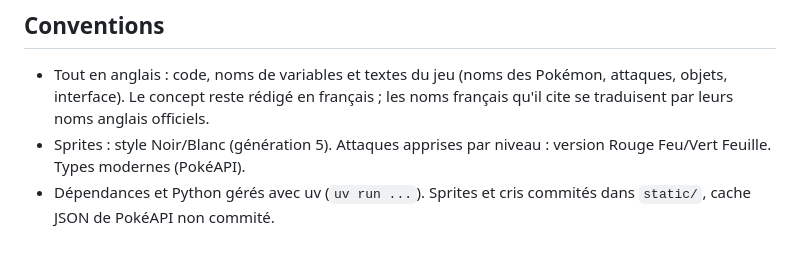
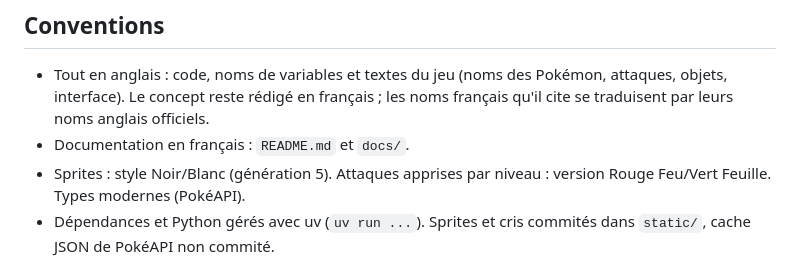
Before and after one commit to BradSavary/pokechill, a Markdown page: CLAUDE.md, the part around the change. GitHub-like rendering.

```diff
--- a/CLAUDE.md
+++ b/CLAUDE.md
@@ -46,6 +46,7 @@ Le développement suit les étapes 0 à 7 de `docs/concept.md`. Chaque étape do
 ## Conventions
 
 - Tout en anglais : code, noms de variables et textes du jeu (noms des Pokémon, attaques, objets, interface). Le concept reste rédigé en français ; les noms français qu'il cite se traduisent par leurs noms anglais officiels.
+- Documentation en français : `README.md` et `docs/`.
 - Sprites : style Noir/Blanc (génération 5). Attaques apprises par niveau : version Rouge Feu/Vert Feuille. Types modernes (PokéAPI).
 - Dépendances et Python gérés avec uv (`uv run ...`). Sprites et cris commités dans `static/`, cache JSON de PokéAPI non commité.
 - Formatage et lint avec Ruff.
```
Also changed, not shown: README.md (+54 -54 lines).
